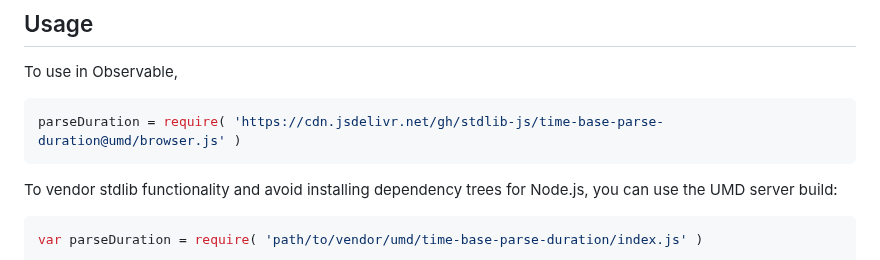
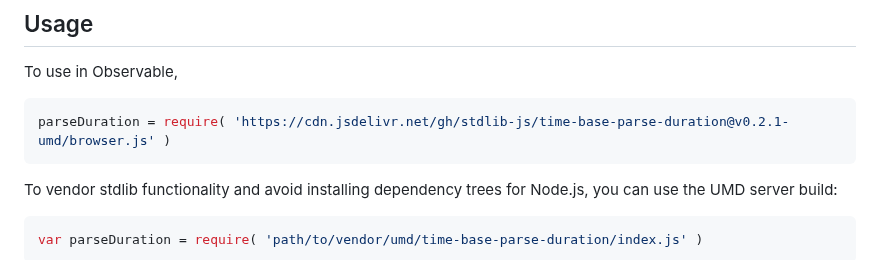
Before and after one commit to stdlib-js/time-base-parse-duration, a Markdown page: README.md, the part around one of its changes. GitHub-like rendering.

Commit message:
Update README.md for UMD bundle v0.2.1

````diff
--- a/README.md
+++ b/README.md
@@ -44,7 +44,7 @@ limitations under the License.
 To use in Observable,
 
 ```javascript
-parseDuration = require( 'https://cdn.jsdelivr.net/gh/stdlib-js/time-base-parse-duration@umd/browser.js' )
+parseDuration = require( 'https://cdn.jsdelivr.net/gh/stdlib-js/time-base-parse-duration@v0.2.1-umd/browser.js' )
 ```
 
 To vendor stdlib functionality and avoid installing dependency trees for Node.js, you can use the UMD server build:
````
Also changed, not shown: other parts of README.md (+2 -2 lines).
